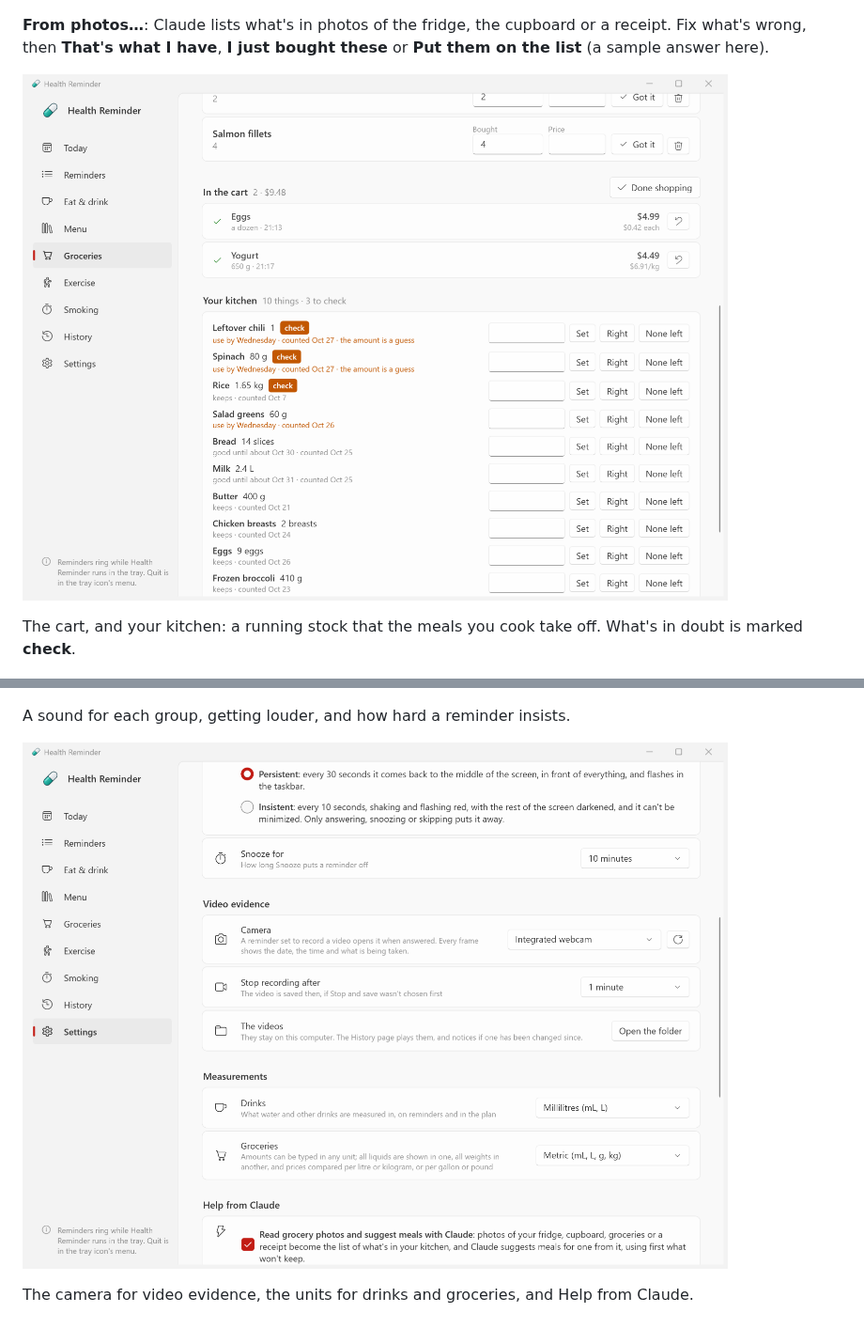
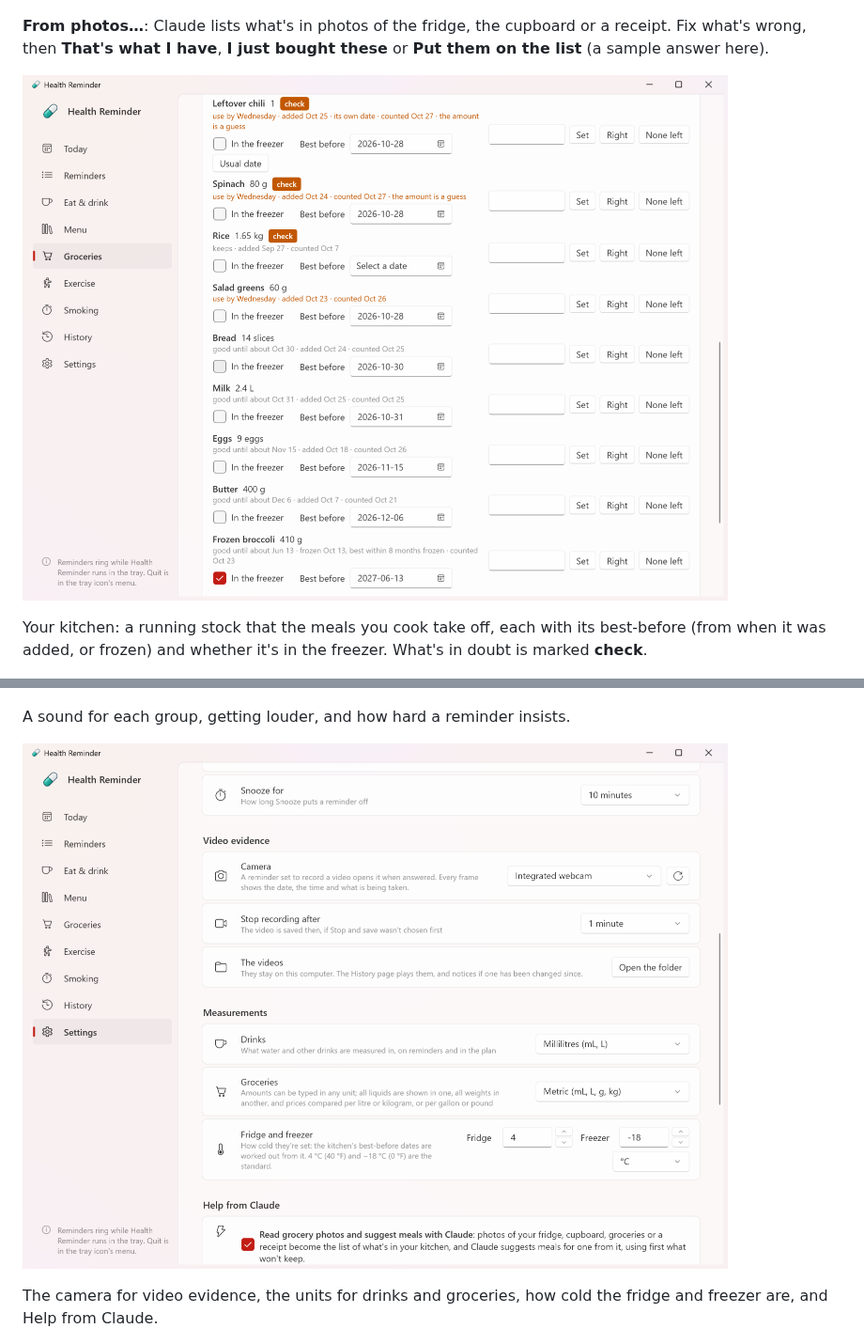
Before and after one commit to strongthium/health-reminder, a Markdown page: README.md, 2 parts joined by grey strips. Shown at 94% size. GitHub-like rendering; pictures changed too: docs/groceries-kitchen.png, docs/settings-claude.png.

```diff
--- a/README.md
+++ b/README.md
@@ -112,7 +112,8 @@ last price per litre or kilogram.
 
 ![Your kitchen](docs/groceries-kitchen.png)
 
-The cart, and your kitchen: a running stock that the meals you cook take off. What's in doubt is marked **check**.
+Your kitchen: a running stock that the meals you cook take off, each with its best-before (from when it was added,
+or frozen) and whether it's in the freezer. What's in doubt is marked **check**.
 
 <img src="docs/kitchen-check.png" alt="Time to check the kitchen" width="60%">
 
@@ -155,7 +156,8 @@ A sound for each group, getting louder, and how hard a reminder insists.
 
 ![More settings](docs/settings-claude.png)
 
-The camera for video evidence, the units for drinks and groceries, and Help from Claude.
+The camera for video evidence, the units for drinks and groceries, how cold the fridge and freezer are, and Help from
+Claude.
 
 <img src="docs/close.png" alt="Keep reminding you?" width="60%">
 
```
Also changed, not shown: other parts of README.md (+17 -0 lines), 13 other files.
